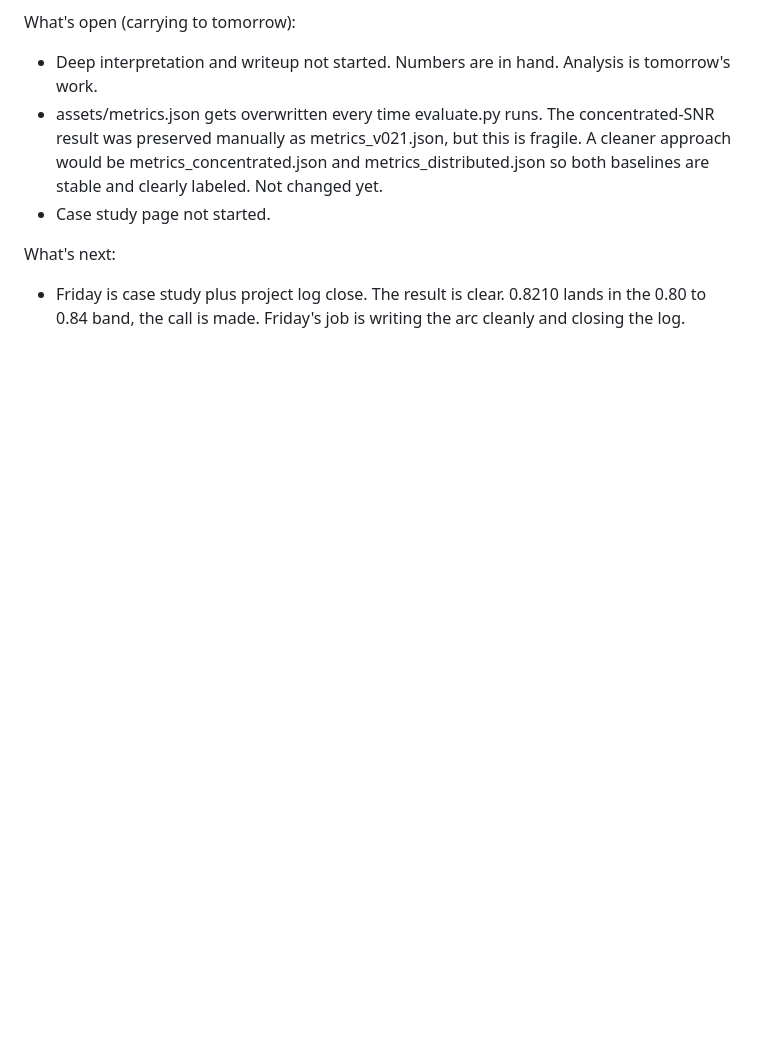
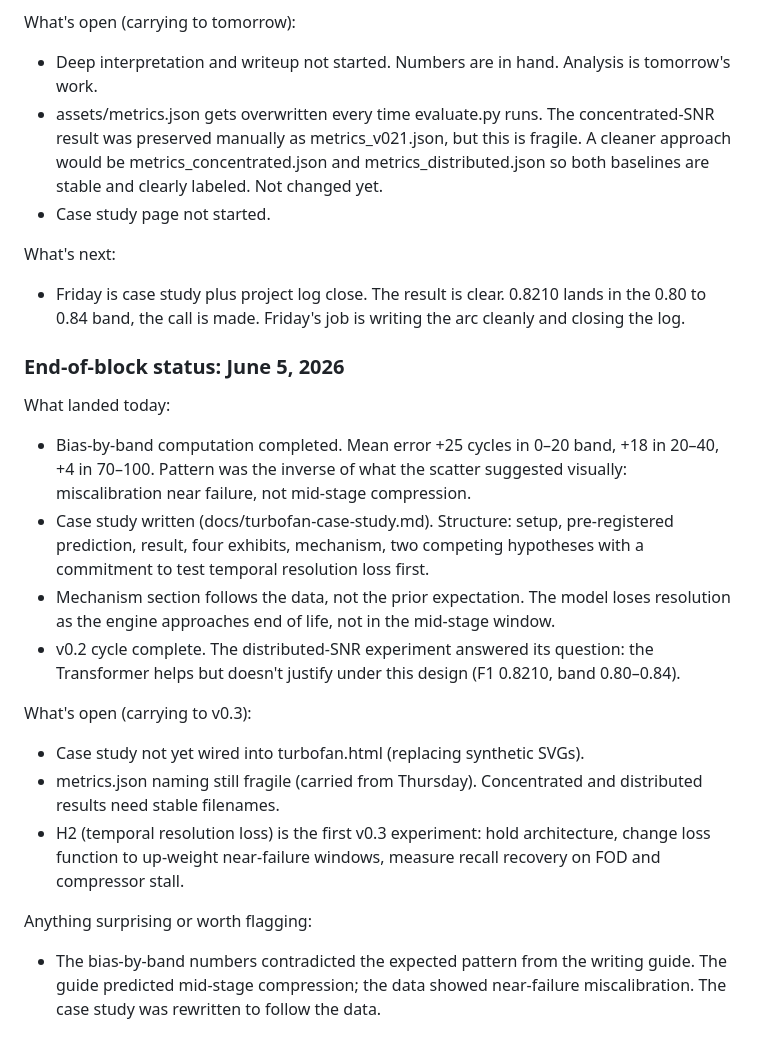
Before and after one commit to williamcs50/turbofan-predictive-maintenance, a Markdown page: docs/v0.2-project-log.md, the part around one of its changes. GitHub-like rendering; blank space fills up the shorter version.

```diff
--- a/docs/v0.2-project-log.md
+++ b/docs/v0.2-project-log.md
@@ -160,3 +160,19 @@ What's open (carrying to tomorrow):
 
 What's next:
 - Friday is case study plus project log close. The result is clear. 0.8210 lands in the 0.80 to 0.84 band, the call is made. Friday's job is writing the arc cleanly and closing the log.
+
+### End-of-block status: June 5, 2026
+
+What landed today:
+- Bias-by-band computation completed. Mean error +25 cycles in 0–20 band, +18 in 20–40, +4 in 70–100. Pattern was the inverse of what the scatter suggested visually: miscalibration near failure, not mid-stage compression.
+- Case study written (docs/turbofan-case-study.md). Structure: setup, pre-registered prediction, result, four exhibits, mechanism, two competing hypotheses with a commitment to test temporal resolution loss first.
+- Mechanism section follows the data, not the prior expectation. The model loses resolution as the engine approaches end of life, not in the mid-stage window.
+- v0.2 cycle complete. The distributed-SNR experiment answered its question: the Transformer helps but doesn't justify under this design (F1 0.8210, band 0.80–0.84).
+
+What's open (carrying to v0.3):
+- Case study not yet wired into turbofan.html (replacing synthetic SVGs).
+- metrics.json naming still fragile (carried from Thursday). Concentrated and distributed results need stable filenames.
+- H2 (temporal resolution loss) is the first v0.3 experiment: hold architecture, change loss function to up-weight near-failure windows, measure recall recovery on FOD and compressor stall.
+
+Anything surprising or worth flagging:
+- The bias-by-band numbers contradicted the expected pattern from the writing guide. The guide predicted mid-stage compression; the data showed near-failure miscalibration. The case study was rewritten to follow the data.
```
Also changed, not shown: other parts of docs/v0.2-project-log.md (+23 -23 lines), docs/turbofan-case-study.md (added, +72 -0 lines).
